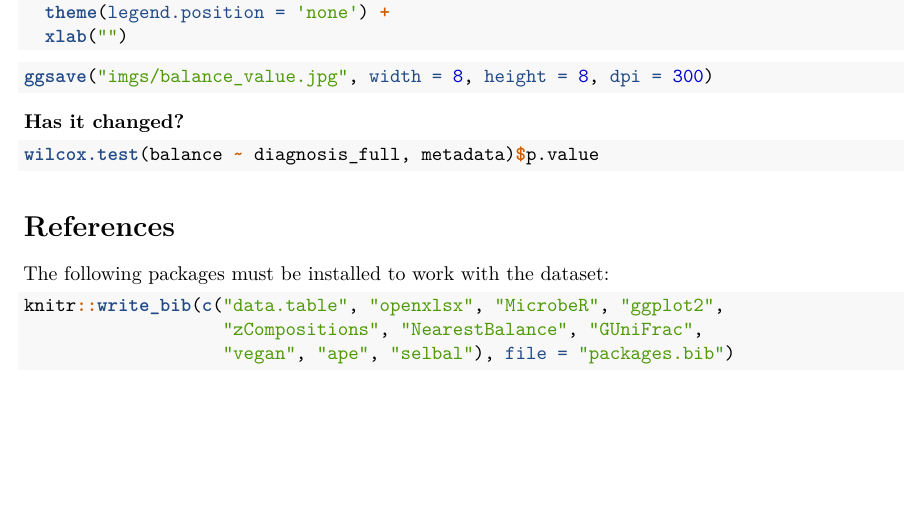
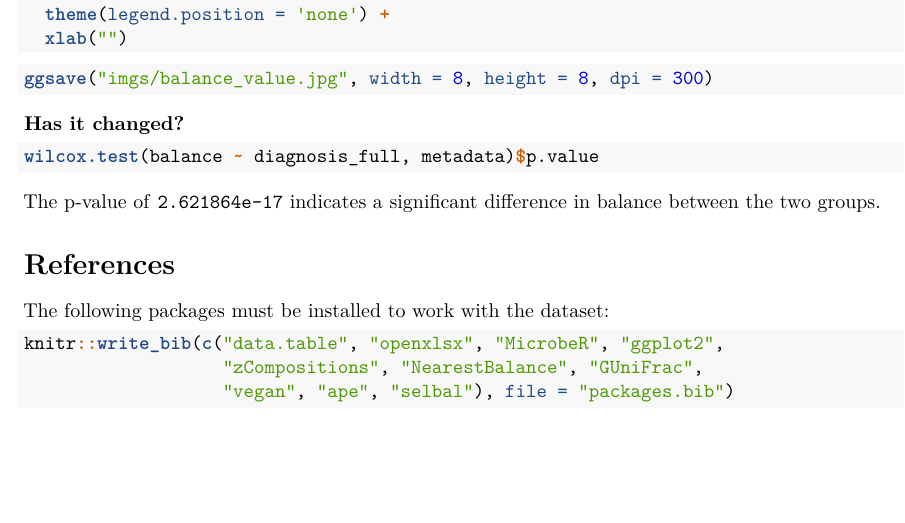
Before and after one commit to iliapopov17/NGS-Handbook, an R Markdown document (05_16S_amplicon_analysis/05_02_Crohns_disease/Crohns_disease.Rmd): part of page 5 of 5, cut so that both start at the same text. Rendered offline with R 4.5, knitr and Pandoc, then LaTeX, with nearby package versions; the code is not run, so its results and figures are left out.

Commit message:
add details

````diff
--- a/05_16S_amplicon_analysis/05_02_Crohns_disease/Crohns_disease.Rmd
+++ b/05_16S_amplicon_analysis/05_02_Crohns_disease/Crohns_disease.Rmd
@@ -340,6 +340,8 @@ ggsave("imgs/balance_value.jpg", width = 8, height = 8, dpi = 300)
 wilcox.test(balance ~ diagnosis_full, metadata)$p.value
 ```
 
+The p-value of `2.621864e-17` indicates a significant difference in balance between the two groups.
+
 # **References**
 
 The following packages must be installed to work with the dataset:
````
Also changed, not shown: 05_16S_amplicon_analysis/05_02_Crohns_disease/README.md.
